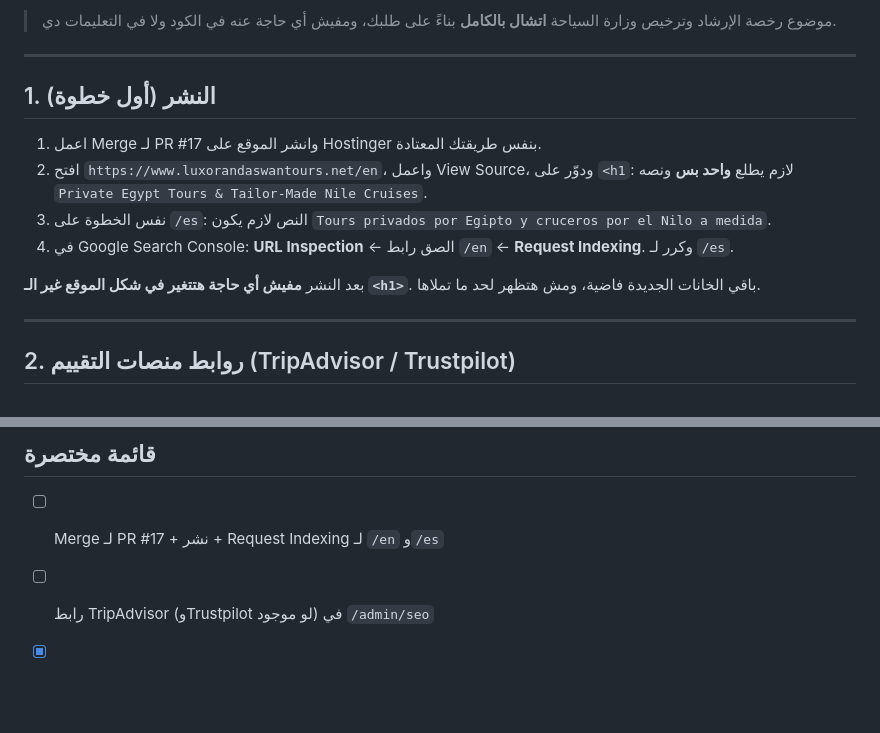
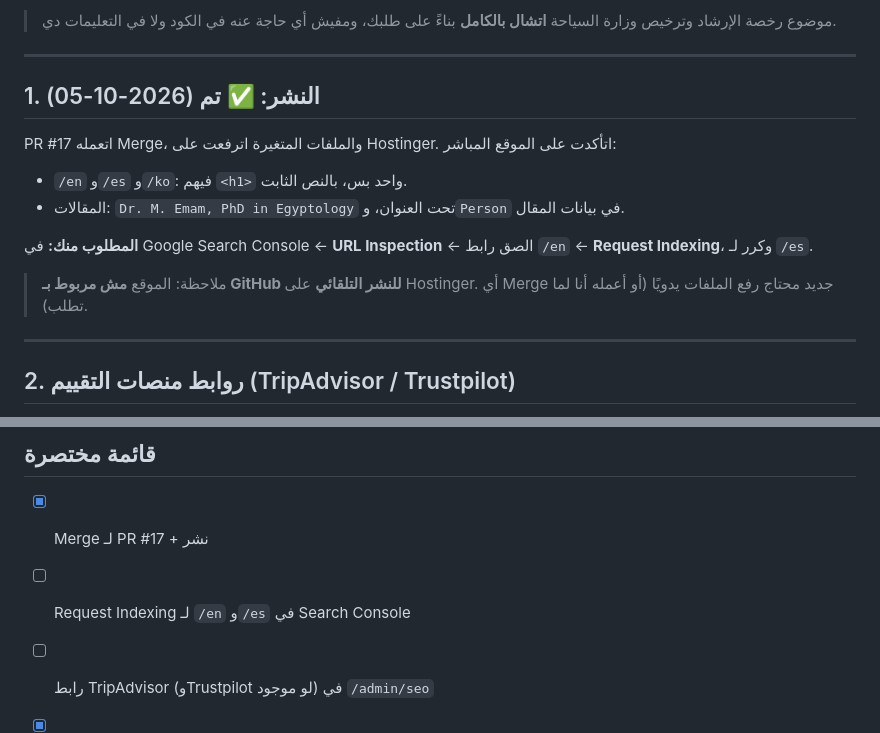
Before and after one commit to emam86/emam25, a Markdown page: seo-audit/03-owner-instructions.md, 2 parts joined by grey strips. Rendered like a GitHub page; blank space fills up the shorter version.

Commit message:
Mark PR #17 as merged and deployed in the audit docs
The h1 fix and the blog author are live as of 2026-10-05, checked on the
live site. The owner instructions now list only Request Indexing for the
deploy step, and note that Hostinger has no Git auto-deploy.

Co-Authored-By: Claude Opus 5.5 <noreply@anthropic.com>
Claude-Session: https://claude.ai/code/session_01BfPiTutJcg8X7wUqGJH3mk

```diff
--- a/seo-audit/03-owner-instructions.md
+++ b/seo-audit/03-owner-instructions.md
@@ -9,16 +9,17 @@
 
 ---
 
-## 1. النشر (أول خطوة)
+## 1. النشر: ✅ تم (2026-10-05)
 
-1. اعمل Merge لـ PR #17 وانشر الموقع على Hostinger بنفس طريقتك المعتادة.
-2. افتح `https://www.luxorandaswantours.net/en`، واعمل View Source، ودوّر على `<h1`:
-   لازم يطلع **واحد بس** ونصه `Private Egypt Tours & Tailor-Made Nile Cruises`.
-3. نفس الخطوة على `/es`: النص لازم يكون `Tours privados por Egipto y cruceros por el Nilo a medida`.
-4. في Google Search Console: **URL Inspection** ← الصق رابط `/en` ← **Request Indexing**. وكرر لـ `/es`.
+PR #17 اتعمله Merge، والملفات المتغيرة اترفعت على Hostinger. اتأكدت على الموقع المباشر:
+- `/en` و`/es` و`/ko`: فيهم `<h1>` واحد بس، بالنص الثابت.
+- المقالات: `Dr. M. Emam, PhD in Egyptology` تحت العنوان، و`Person` في بيانات المقال.
 
-بعد النشر **مفيش أي حاجة هتتغير في شكل الموقع غير الـ `<h1>`**. باقي الخانات الجديدة فاضية،
-ومش هتظهر لحد ما تملاها.
+**المطلوب منك:** في Google Search Console ← **URL Inspection** ← الصق رابط `/en` ← **Request Indexing**،
+وكرر لـ `/es`.
+
+> ملاحظة: الموقع **مش مربوط بـ GitHub للنشر التلقائي** على Hostinger. أي Merge جديد محتاج رفع
+> الملفات يدويًا (أو أعمله أنا لما تطلب).
 
 ---
 
@@ -141,7 +142,8 @@ JavaScript صغير بعد تحميل الصفحة، وبعدها الصفحة
 
 ## قائمة مختصرة
 
-- [ ] Merge لـ PR #17 + نشر + Request Indexing لـ `/en` و`/es`
+- [x] Merge لـ PR #17 + نشر
+- [ ] Request Indexing لـ `/en` و`/es` في Search Console
 - [ ] رابط TripAdvisor (وTrustpilot لو موجود) في `/admin/seo`
 - [x] كاتب المقالات: Dr. M. Emam, PhD in Egyptology
 - [ ] (اختياري) نبذة وصورة للكاتب
```
Also changed, not shown: seo-audit/02-review-and-fixes.md (+1 -1 lines).
